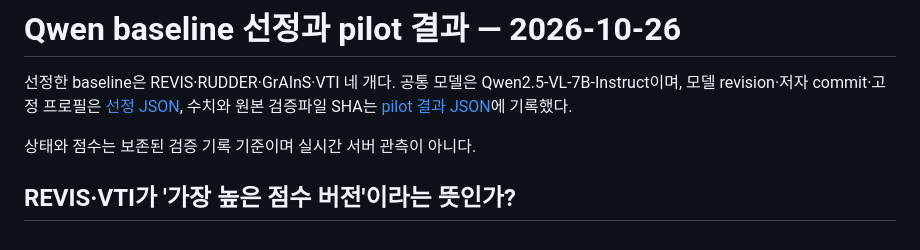
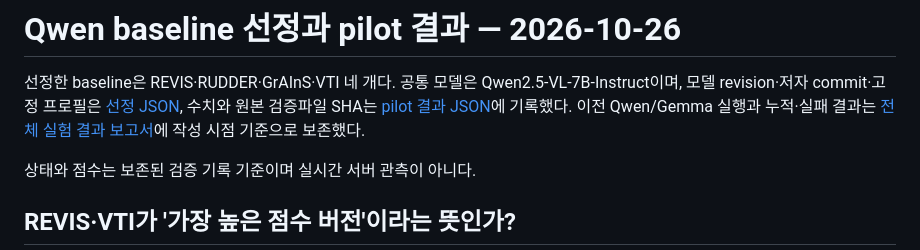
Before and after one commit to jinuk0211/vlm-grounding-steering, a Markdown page: docs/baseline_selection_20261026.md, the part around the change. Drawn GitHub-style.

```diff
--- a/docs/baseline_selection_20261026.md
+++ b/docs/baseline_selection_20261026.md
@@ -1,6 +1,7 @@
 # Qwen baseline 선정과 pilot 결과 — 2026-10-26
 
 선정한 baseline은 REVIS·RUDDER·GrAInS·VTI 네 개다. 공통 모델은 Qwen2.5-VL-7B-Instruct이며, 모델 revision·저자 commit·고정 프로필은 [선정 JSON](../configs/baseline_selection_20261026.json), 수치와 원본 검증파일 SHA는 [pilot 결과 JSON](results/qwen_pilot_20261026.json)에 기록했다.
+이전 Qwen/Gemma 실행과 누적·실패 결과는 [전체 실험 결과 보고서](results/all_experiments_20261026_1954_KST.md)에 작성 시점 기준으로 보존했다.
 
 상태와 점수는 보존된 검증 기록 기준이며 실시간 서버 관측이 아니다.
 
```
Also changed, not shown: README.md (+2 -0 lines), docs/results/all_experiments_20261026_1954_KST.md (added, +382 -0 lines).
